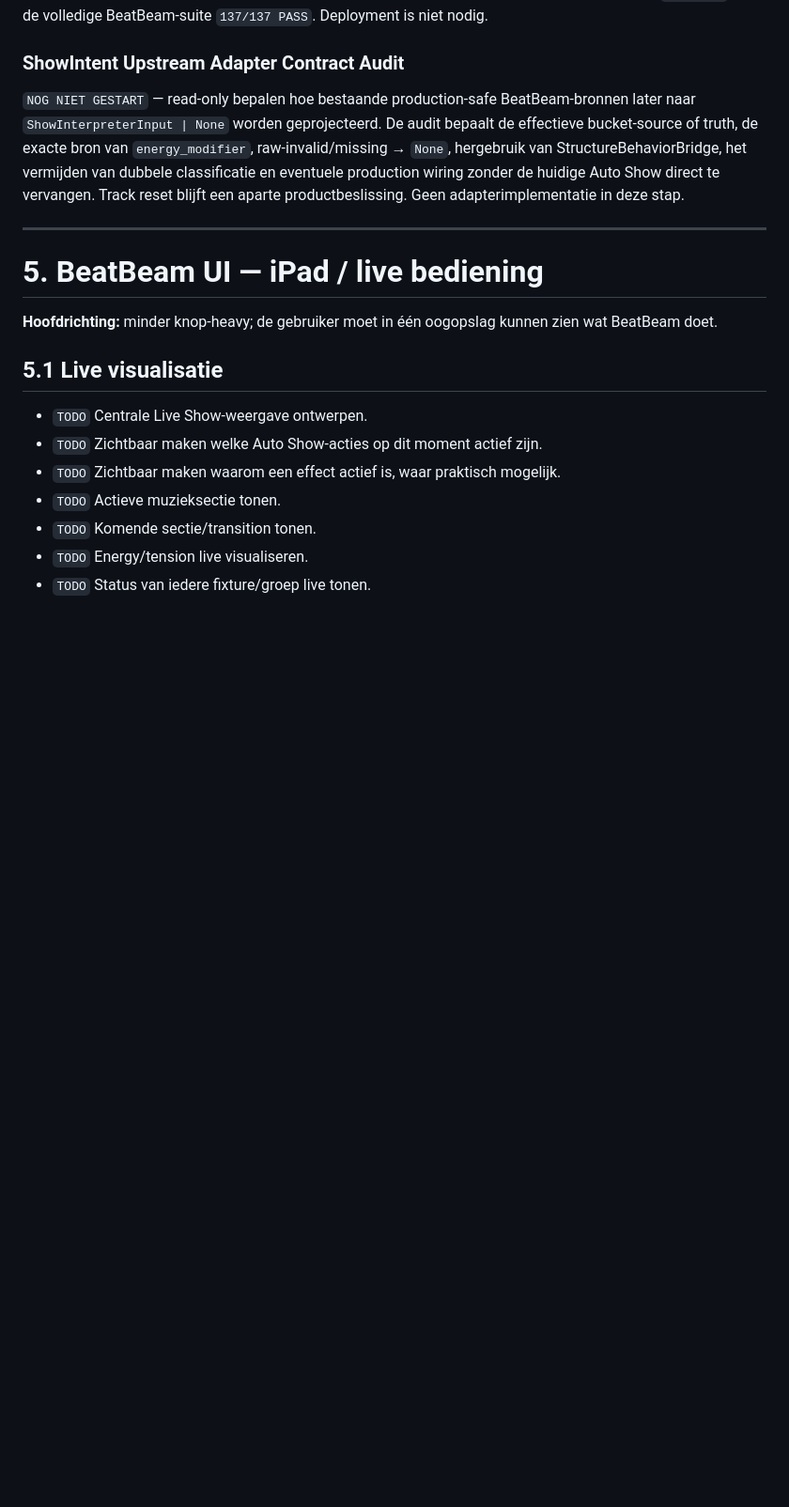
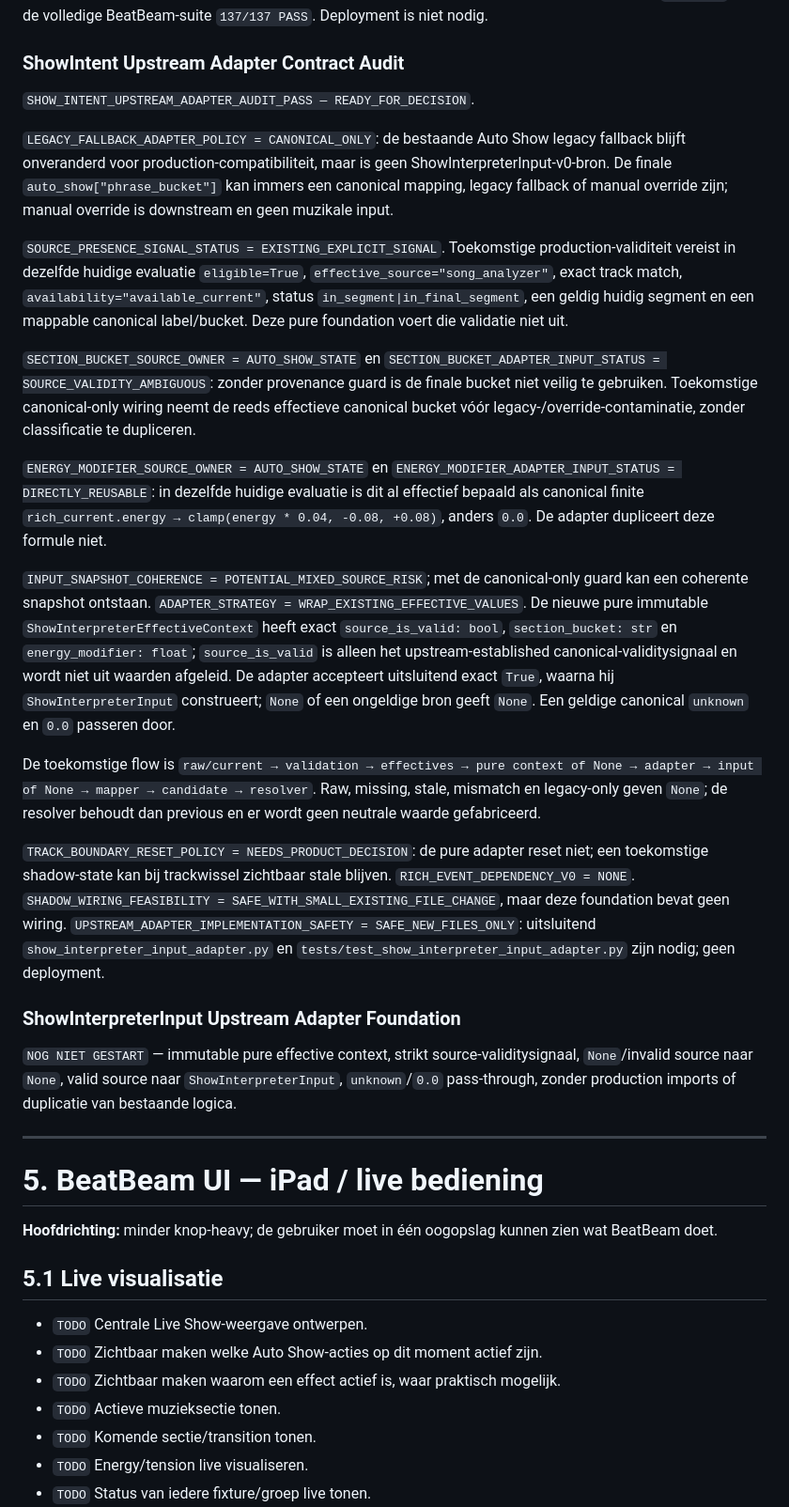
Before and after one commit to thomasbriet/BeatBeamDMX, a Markdown page: MASTER_ROADMAP.md, the part around the change. Shown at 94% size. Rendered like a GitHub page; blank space fills up the shorter version.

Commit message:
Define ShowIntent upstream adapter contract

```diff
--- a/MASTER_ROADMAP.md
+++ b/MASTER_ROADMAP.md
@@ -1234,13 +1234,62 @@ volledige BeatBeam-suite `137/137 PASS`. Deployment is niet nodig.
 
 ### ShowIntent Upstream Adapter Contract Audit
 
-`NOG NIET GESTART` — read-only bepalen hoe bestaande production-safe
-BeatBeam-bronnen later naar `ShowInterpreterInput | None` worden geprojecteerd.
-De audit bepaalt de effectieve bucket-source of truth, de exacte bron van
-`energy_modifier`, raw-invalid/missing → `None`, hergebruik van
-StructureBehaviorBridge, het vermijden van dubbele classificatie en eventuele
-production wiring zonder de huidige Auto Show direct te vervangen. Track reset
-blijft een aparte productbeslissing. Geen adapterimplementatie in deze stap.
+`SHOW_INTENT_UPSTREAM_ADAPTER_AUDIT_PASS — READY_FOR_DECISION`.
+
+`LEGACY_FALLBACK_ADAPTER_POLICY = CANONICAL_ONLY`: de bestaande Auto Show
+legacy fallback blijft onveranderd voor production-compatibiliteit, maar is
+geen ShowInterpreterInput-v0-bron. De finale `auto_show["phrase_bucket"]` kan
+immers een canonical mapping, legacy fallback of manual override zijn; manual
+override is downstream en geen muzikale input.
+
+`SOURCE_PRESENCE_SIGNAL_STATUS = EXISTING_EXPLICIT_SIGNAL`. Toekomstige
+production-validiteit vereist in dezelfde huidige evaluatie `eligible=True`,
+`effective_source="song_analyzer"`, exact track match,
+`availability="available_current"`, status `in_segment|in_final_segment`, een
+geldig huidig segment en een mappable canonical label/bucket. Deze pure
+foundation voert die validatie niet uit.
+
+`SECTION_BUCKET_SOURCE_OWNER = AUTO_SHOW_STATE` en
+`SECTION_BUCKET_ADAPTER_INPUT_STATUS = SOURCE_VALIDITY_AMBIGUOUS`: zonder
+provenance guard is de finale bucket niet veilig te gebruiken. Toekomstige
+canonical-only wiring neemt de reeds effectieve canonical bucket vóór
+legacy-/override-contaminatie, zonder classificatie te dupliceren.
+
+`ENERGY_MODIFIER_SOURCE_OWNER = AUTO_SHOW_STATE` en
+`ENERGY_MODIFIER_ADAPTER_INPUT_STATUS = DIRECTLY_REUSABLE`: in dezelfde
+huidige evaluatie is dit al effectief bepaald als canonical finite
+`rich_current.energy → clamp(energy * 0.04, -0.08, +0.08)`, anders `0.0`.
+De adapter dupliceert deze formule niet.
+
+`INPUT_SNAPSHOT_COHERENCE = POTENTIAL_MIXED_SOURCE_RISK`; met de
+canonical-only guard kan een coherente snapshot ontstaan.
+`ADAPTER_STRATEGY = WRAP_EXISTING_EFFECTIVE_VALUES`. De nieuwe pure immutable
+`ShowInterpreterEffectiveContext` heeft exact `source_is_valid: bool`,
+`section_bucket: str` en `energy_modifier: float`; `source_is_valid` is alleen
+het upstream-established canonical-validitysignaal en wordt niet uit waarden
+afgeleid. De adapter accepteert uitsluitend exact `True`, waarna hij
+`ShowInterpreterInput` construeert; `None` of een ongeldige bron geeft `None`.
+Een geldige canonical `unknown` en `0.0` passeren door.
+
+De toekomstige flow is `raw/current → validation → effectives → pure context
+of None → adapter → input of None → mapper → candidate → resolver`. Raw,
+missing, stale, mismatch en legacy-only geven `None`; de resolver behoudt dan
+previous en er wordt geen neutrale waarde gefabriceerd.
+
+`TRACK_BOUNDARY_RESET_POLICY = NEEDS_PRODUCT_DECISION`: de pure adapter reset
+niet; een toekomstige shadow-state kan bij trackwissel zichtbaar stale blijven.
+`RICH_EVENT_DEPENDENCY_V0 = NONE`.
+`SHADOW_WIRING_FEASIBILITY = SAFE_WITH_SMALL_EXISTING_FILE_CHANGE`, maar deze
+foundation bevat geen wiring. `UPSTREAM_ADAPTER_IMPLEMENTATION_SAFETY =
+SAFE_NEW_FILES_ONLY`: uitsluitend `show_interpreter_input_adapter.py` en
+`tests/test_show_interpreter_input_adapter.py` zijn nodig; geen deployment.
+
+### ShowInterpreterInput Upstream Adapter Foundation
+
+`NOG NIET GESTART` — immutable pure effective context, strikt
+source-validitysignaal, `None`/invalid source naar `None`, valid source naar
+`ShowInterpreterInput`, `unknown`/`0.0` pass-through, zonder production imports
+of duplicatie van bestaande logica.
 
 ---
 
```
